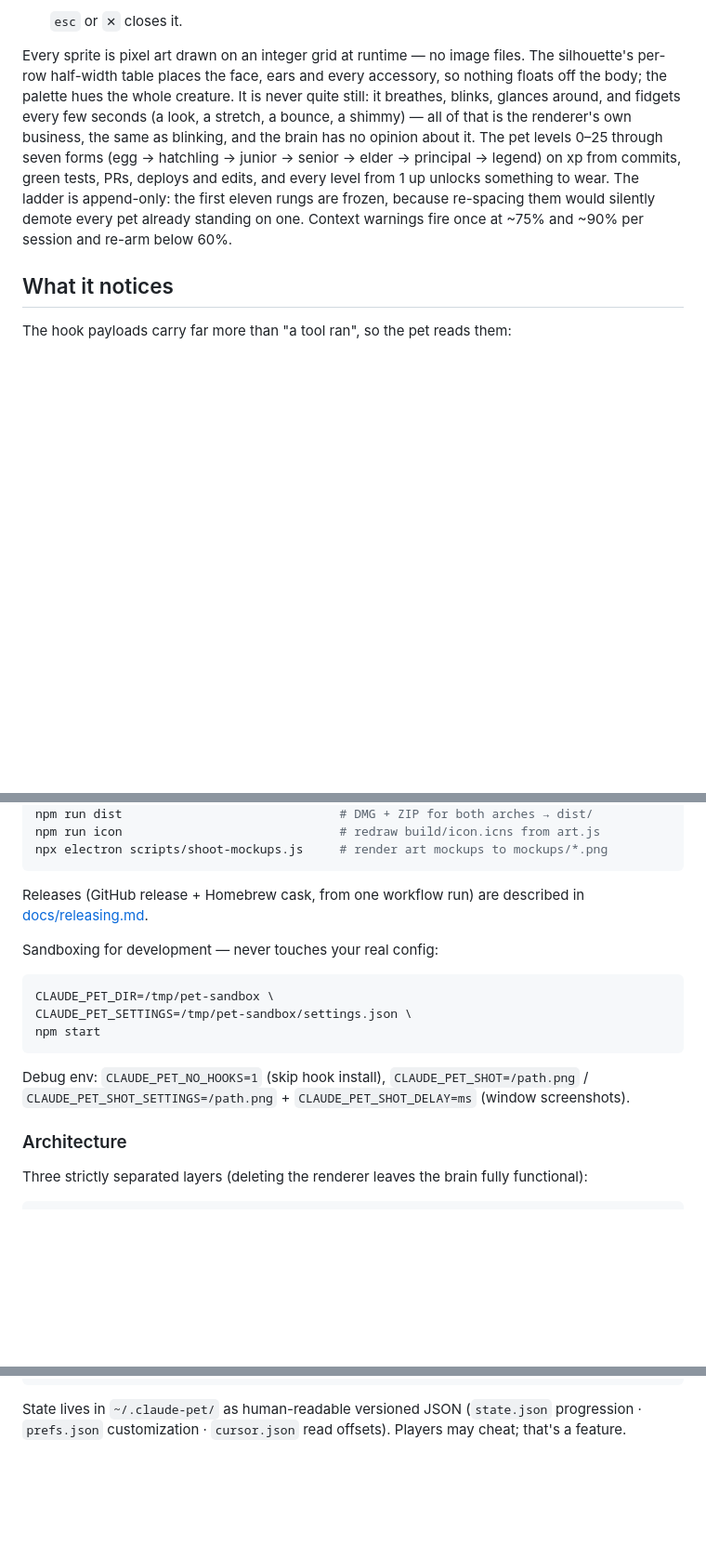
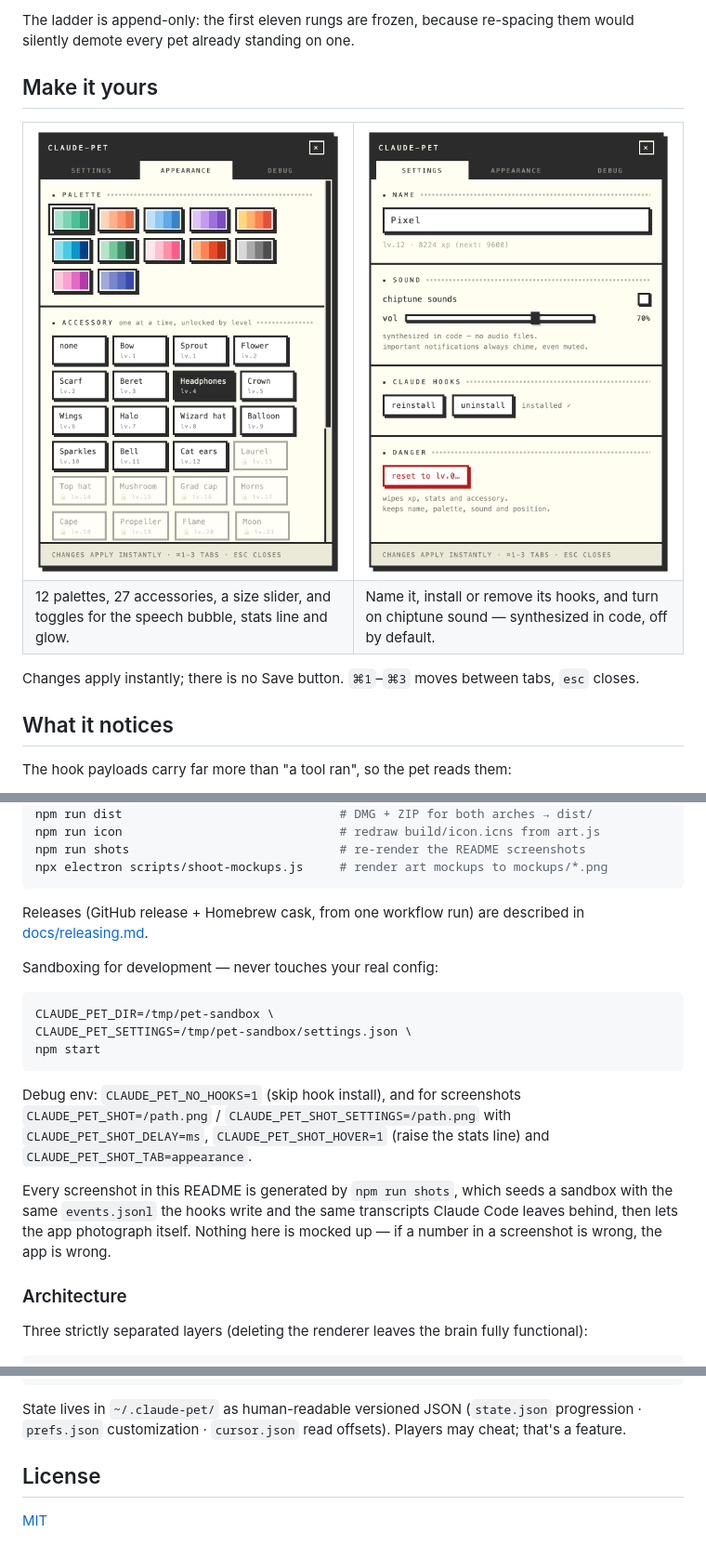
Before and after one commit to abaicus/claude-pet, a Markdown page: README.md, 3 parts joined by grey strips. Shown at 93% size. Drawn GitHub-style; pictures changed too: docs/media/appearance.png (added), docs/media/settings.png (added); blank space fills up the shorter version.

Commit message:
docs: a README that sells the thing, with screenshots the app takes of itself

````diff
--- a/README.md
+++ b/README.md
@@ -96,18 +76,24 @@ predates the intro belongs to somebody who already has one.
 
-  `esc` or `✕` closes it.
+The ladder is append-only: the first eleven rungs are frozen, because
+re-spacing them would silently demote every pet already standing on one.
 
-Every sprite is pixel art drawn on an integer grid at runtime — no image
-files. The silhouette's per-row half-width table places the face, ears and
-every accessory, so nothing floats off the body; the palette hues the whole
-creature. It is never quite still: it breathes, blinks, glances around, and
-fidgets every few seconds (a look, a stretch, a bounce, a shimmy) — all of
-that is the renderer's own business, the same as blinking, and the brain has
-no opinion about it. The pet levels 0–25 through seven forms (egg → hatchling
-→ junior → senior → elder → principal → legend) on xp from commits, green
-tests, PRs, deploys and edits, and every level from 1 up unlocks something to
-wear. The ladder is append-only: the first eleven rungs are frozen, because
-re-spacing them would silently demote every pet already standing on one.
-Context warnings fire once at ~75% and ~90% per session and re-arm below 60%.
+## Make it yours
+
+<table>
+<tr>
+<td width="50%"><img src="docs/media/appearance.png" alt="Appearance tab: 12 palettes and the level-locked accessory wardrobe"></td>
+<td width="50%"><img src="docs/media/settings.png" alt="Settings tab: name, sounds, Claude hooks, and a reset"></td>
+</tr>
+<tr>
+<td>12 palettes, 27 accessories, a size slider, and toggles for the speech
+bubble, stats line and glow.</td>
+<td>Name it, install or remove its hooks, and turn on chiptune sound —
+synthesized in code, off by default.</td>
+</tr>
+</table>
+
+Changes apply instantly; there is no Save button. `⌘1`–`⌘3` moves between tabs,
+`esc` closes.
 
 ## What it notices
 
@@ -179,6 +211,7 @@ character of its text.
 npm test                                  # headless brain tests (node:test)
 npm run dist                              # DMG + ZIP for both arches → dist/
 npm run icon                              # redraw build/icon.icns from art.js
+npm run shots                             # re-render the README screenshots
 npx electron scripts/shoot-mockups.js     # render art mockups to mockups/*.png
 ```
 
@@ -187,15 +220,21 @@ in [docs/releasing.md](docs/releasing.md).
 
 Sandboxing for development — never touches your real config:
 
-```bash
+```sh
 CLAUDE_PET_DIR=/tmp/pet-sandbox \
 CLAUDE_PET_SETTINGS=/tmp/pet-sandbox/settings.json \
 npm start
 ```
 
-Debug env: `CLAUDE_PET_NO_HOOKS=1` (skip hook install),
-`CLAUDE_PET_SHOT=/path.png` / `CLAUDE_PET_SHOT_SETTINGS=/path.png` +
-`CLAUDE_PET_SHOT_DELAY=ms` (window screenshots).
+Debug env: `CLAUDE_PET_NO_HOOKS=1` (skip hook install), and for screenshots
+`CLAUDE_PET_SHOT=/path.png` / `CLAUDE_PET_SHOT_SETTINGS=/path.png` with
+`CLAUDE_PET_SHOT_DELAY=ms`, `CLAUDE_PET_SHOT_HOVER=1` (raise the stats line)
+and `CLAUDE_PET_SHOT_TAB=appearance`.
+
+Every screenshot in this README is generated by `npm run shots`, which seeds a
+sandbox with the same `events.jsonl` the hooks write and the same transcripts
+Claude Code leaves behind, then lets the app photograph itself. Nothing here is
+mocked up — if a number in a screenshot is wrong, the app is wrong.
 
 ### Architecture
 
@@ -219,3 +258,7 @@ src/
 State lives in `~/.claude-pet/` as human-readable versioned JSON
 (`state.json` progression · `prefs.json` customization · `cursor.json`
 read offsets). Players may cheat; that's a feature.
+
+## License
+
+[MIT](LICENSE)
````
Also changed, not shown: other parts of README.md (+106 -80 lines), docs/media/forms.png (added), docs/media/pet.png (added), 7 other files.
